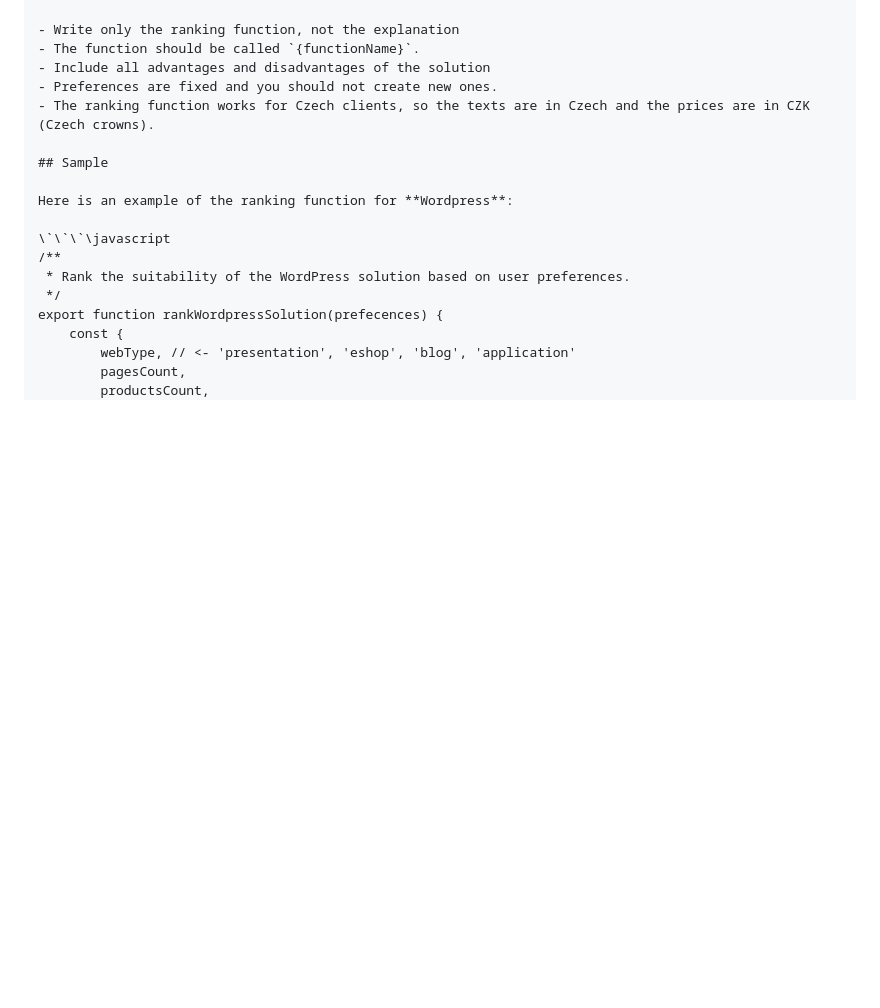
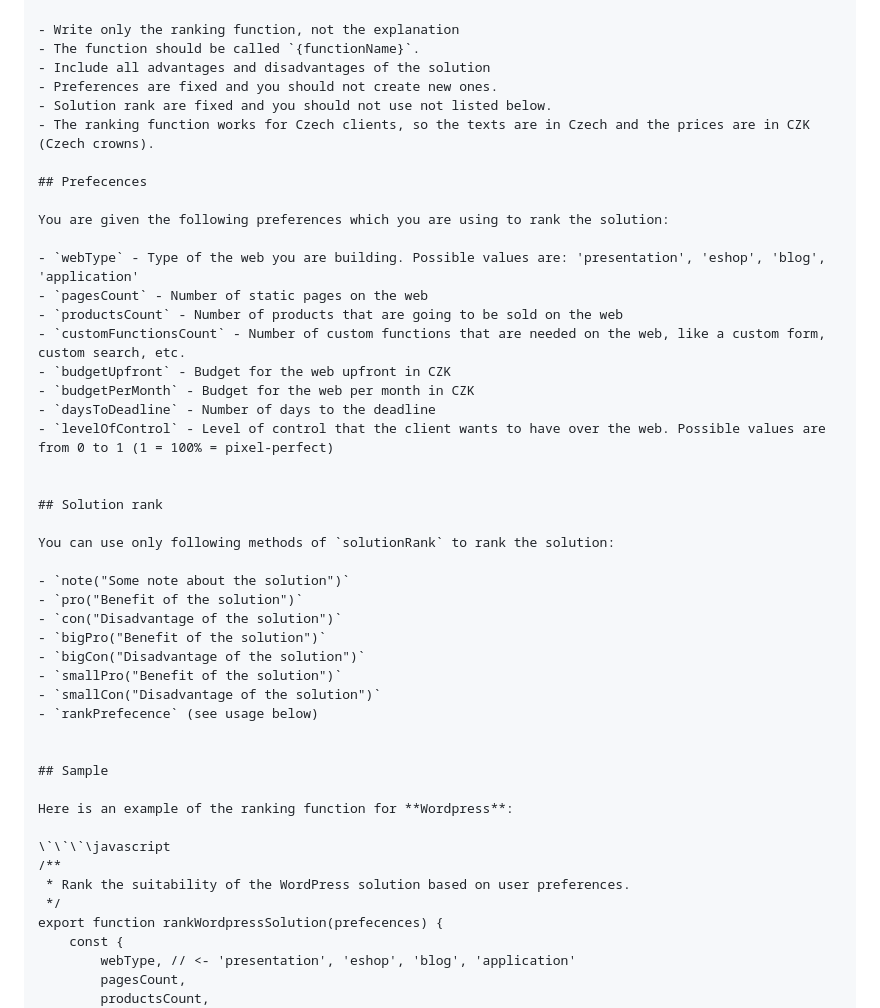
Before and after one commit to webgptorg/calculator, a Markdown page: generator/promptbook/create-solution.ptbk.md, the part around the change. Drawn GitHub-style; blank space fills up the shorter version.

Commit message:
Better ranking (better described prompt)

```diff
--- a/generator/promptbook/create-solution.ptbk.md
+++ b/generator/promptbook/create-solution.ptbk.md
@@ -31,7 +31,36 @@ You are an expert in web design and systems and solutions to build the client's
 - The function should be called `{functionName}`.
 - Include all advantages and disadvantages of the solution
 - Preferences are fixed and you should not create new ones.
+- Solution rank are fixed and you should not use not listed below.
 - The ranking function works for Czech clients, so the texts are in Czech and the prices are in CZK (Czech crowns).
+
+## Prefecences
+
+You are given the following preferences which you are using to rank the solution:
+
+- `webType` - Type of the web you are building. Possible values are: 'presentation', 'eshop', 'blog', 'application'
+- `pagesCount` - Number of static pages on the web
+- `productsCount` - Number of products that are going to be sold on the web
+- `customFunctionsCount` - Number of custom functions that are needed on the web, like a custom form, custom search, etc.
+- `budgetUpfront` - Budget for the web upfront in CZK
+- `budgetPerMonth` - Budget for the web per month in CZK
+- `daysToDeadline` - Number of days to the deadline
+- `levelOfControl` - Level of control that the client wants to have over the web. Possible values are from 0 to 1 (1 = 100% = pixel-perfect)
+
+
+## Solution rank
+
+You can use only following methods of `solutionRank` to rank the solution:
+
+- `note("Some note about the solution")`
+- `pro("Benefit of the solution")`
+- `con("Disadvantage of the solution")`
+- `bigPro("Benefit of the solution")`
+- `bigCon("Disadvantage of the solution")`
+- `smallPro("Benefit of the solution")`
+- `smallCon("Disadvantage of the solution")`
+- `rankPrefecence` (see usage below)
+
 
 ## Sample
 
```
